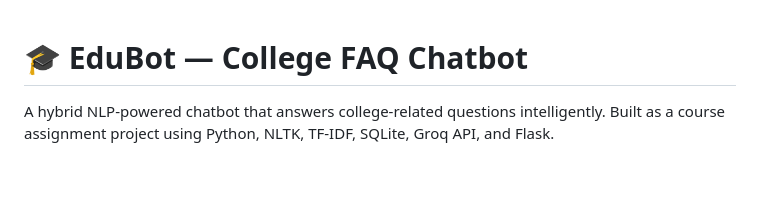
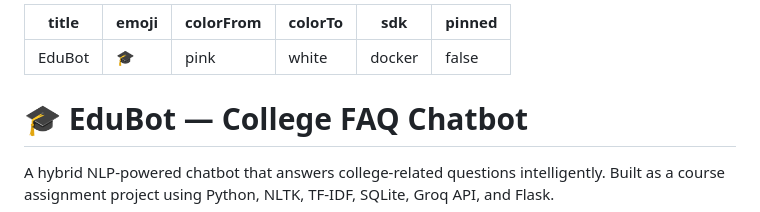
Before and after one commit to Hassan-valorwala/EduBot, a Markdown page: README.md, the part around the change. GitHub-like rendering; blank space fills up the shorter version.

Commit message:
Fix Hugging Face Space config header

```diff
--- a/README.md
+++ b/README.md
@@ -1,3 +1,11 @@
+---
+title: EduBot
+emoji: 🎓
+colorFrom: pink
+colorTo: white
+sdk: docker
+pinned: false
+---
 # 🎓 EduBot — College FAQ Chatbot
 
 A hybrid NLP-powered chatbot that answers college-related questions intelligently.
```
